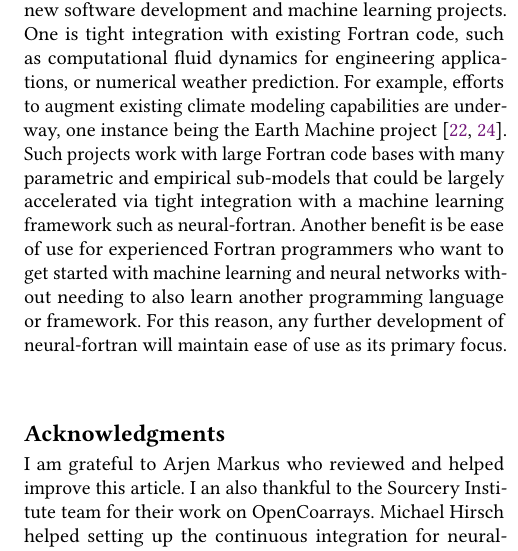
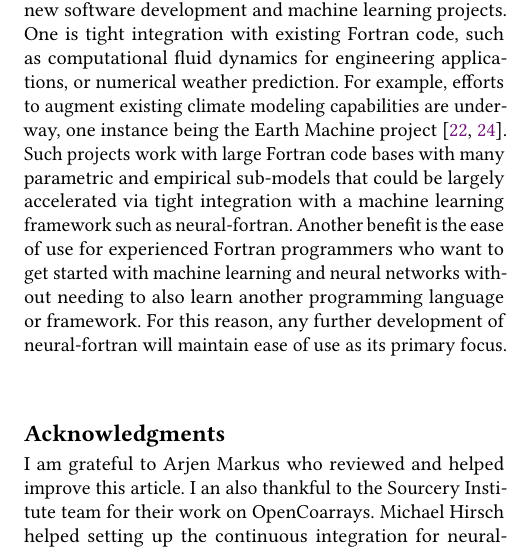
Before and after one commit to milancurcic/neural-fortran-paper, a LaTeX paper (src/main.tex): part of one column of page 11 of 12, cut so that both start at the same text. Compiled offline with pdfLaTeX.

Commit message:
fix typo

```diff
--- a/src/main.tex
+++ b/src/main.tex
@@ -1019,7 +1019,7 @@ one instance being the Earth Machine project \citep{schneider17, voosen18}.
 Such projects work with large Fortran code bases with many parametric and
 empirical sub-models that could be largely accelerated via tight integration
 with a machine learning framework such as neural-fortran.
-Another benefit is be ease of use for experienced Fortran programmers who
+Another benefit is the ease of use for experienced Fortran programmers who
 want to get started with machine learning and neural networks without needing
 to also learn another programming language or framework. For this reason, any
 further development of neural-fortran will maintain ease of use as its primary
```
